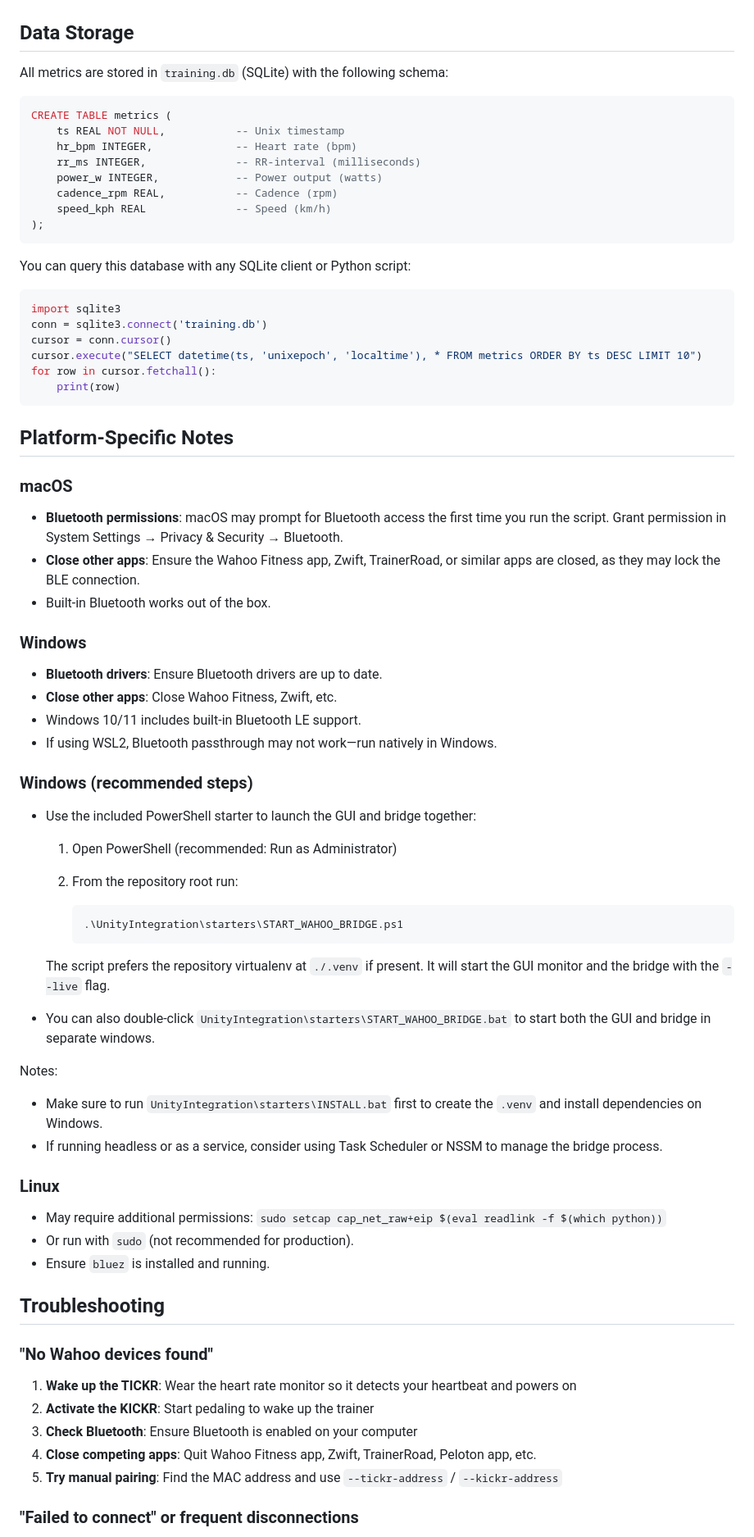
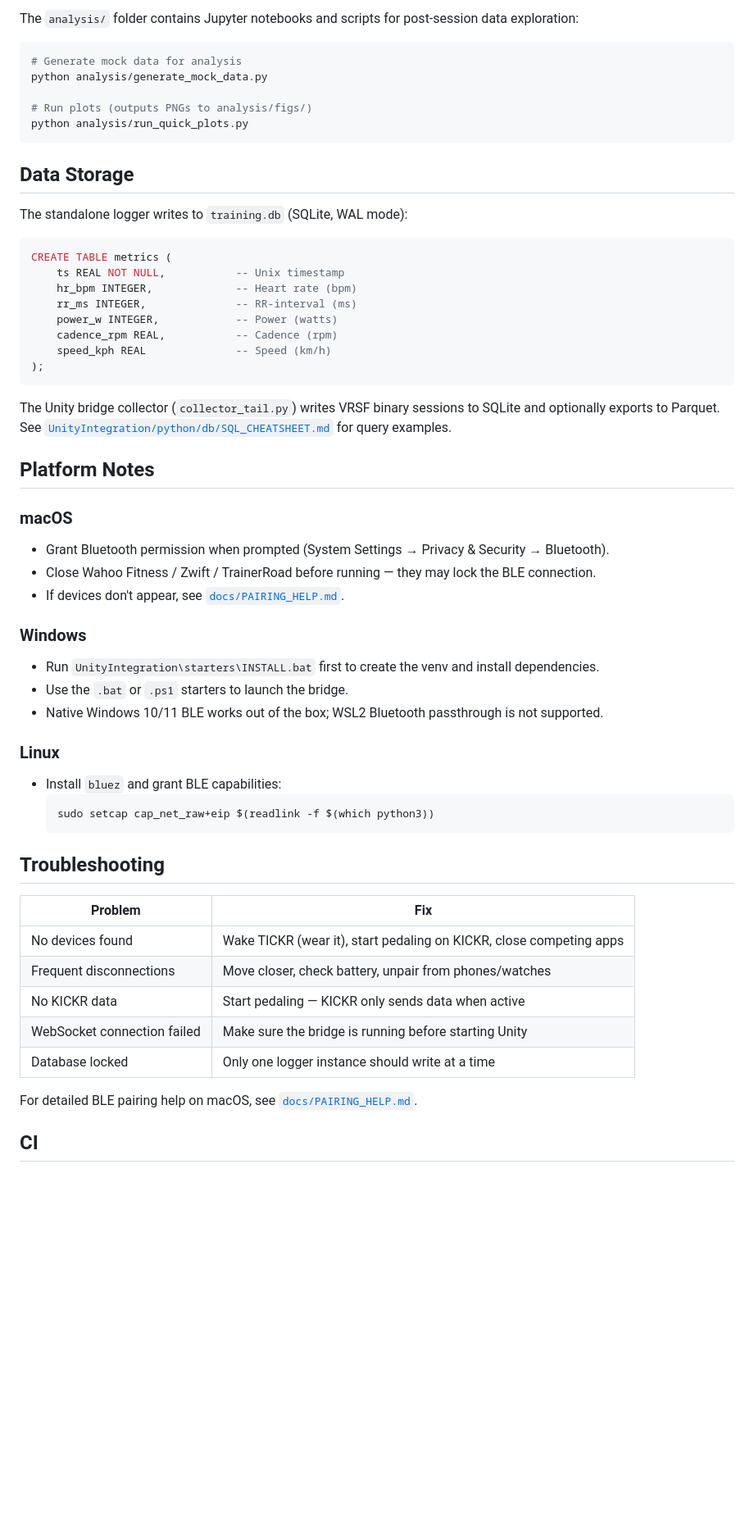
Before and after one commit to jonasbuc/wahoo-ble-sniffer, a Markdown page: README.md, the part around one of its changes. Shown at 82% size. Rendered like a GitHub page; blank space fills up the shorter version.

Commit message:
Rename project to Wahoo BLE Sniffer and update README
Updated README to reflect project name change and enhanced functionality description. Added repository structure and quick start instructions.

````diff
--- a/README.md
+++ b/README.md
@@ -114,78 +147,62 @@ Press `Ctrl+C` to gracefully shut down and disconnect from devices.
+The `analysis/` folder contains Jupyter notebooks and scripts for post-session data exploration:
+
+```bash
+# Generate mock data for analysis
+python analysis/generate_mock_data.py
+
+# Run plots (outputs PNGs to analysis/figs/)
+python analysis/run_quick_plots.py
+```
 
 ## Data Storage
 
-All metrics are stored in `training.db` (SQLite) with the following schema:
+The standalone logger writes to `training.db` (SQLite, WAL mode):
 
 ```sql
 CREATE TABLE metrics (
     ts REAL NOT NULL,           -- Unix timestamp
     hr_bpm INTEGER,             -- Heart rate (bpm)
-    rr_ms INTEGER,              -- RR-interval (milliseconds)
-    power_w INTEGER,            -- Power output (watts)
+    rr_ms INTEGER,              -- RR-interval (ms)
+    power_w INTEGER,            -- Power (watts)
     cadence_rpm REAL,           -- Cadence (rpm)
     speed_kph REAL              -- Speed (km/h)
 );
 ```
 
-You can query this database with any SQLite client or Python script:
+The Unity bridge collector (`collector_tail.py`) writes VRSF binary sessions to SQLite and optionally exports to Parquet. See [`UnityIntegration/python/db/SQL_CHEATSHEET.md`](UnityIntegration/python/db/SQL_CHEATSHEET.md) for query examples.
 
-```python
-import sqlite3
-conn = sqlite3.connect('training.db')
-cursor = conn.cursor()
-cursor.execute("SELECT datetime(ts, 'unixepoch', 'localtime'), * FROM metrics ORDER BY ts DESC LIMIT 10")
-for row in cursor.fetchall():
-    print(row)
-```
-
-## Platform-Specific Notes
+## Platform Notes
 
 ### macOS
 
-- **Bluetooth permissions**: macOS may prompt for Bluetooth access the first time you run the script. Grant permission in System Settings → Privacy & Security → Bluetooth.
-- **Close other apps**: Ensure the Wahoo Fitness app, Zwift, TrainerRoad, or similar apps are closed, as they may lock the BLE connection.
-- Built-in Bluetooth works out of the box.
+- Grant Bluetooth permission when prompted (System Settings → Privacy & Security → Bluetooth).
+- Close Wahoo Fitness / Zwift / TrainerRoad before running — they may lock the BLE connection.
+- If devices don't appear, see [`docs/PAIRING_HELP.md`](docs/PAIRING_HELP.md).
 
 ### Windows
 
-- **Bluetooth drivers**: Ensure Bluetooth drivers are up to date.
-- **Close other apps**: Close Wahoo Fitness, Zwift, etc.
-- Windows 10/11 includes built-in Bluetooth LE support.
-- If using WSL2, Bluetooth passthrough may not work—run natively in Windows.
-### Windows (recommended steps)
-
-- Use the included PowerShell starter to launch the GUI and bridge together:
-
-  1. Open PowerShell (recommended: Run as Administrator)
-  2. From the repository root run:
-
-     ```powershell
-     .\UnityIntegration\starters\START_WAHOO_BRIDGE.ps1
-     ```
-
-  The script prefers the repository virtualenv at `./.venv` if present. It will start the GUI monitor and the bridge with the `--live` flag.
-
-- You can also double-click `UnityIntegration\starters\START_WAHOO_BRIDGE.bat` to start both the GUI and bridge in separate windows.
-
-Notes:
-- Make sure to run `UnityIntegration\starters\INSTALL.bat` first to create the `.venv` and install dependencies on Windows.
-- If running headless or as a service, consider using Task Scheduler or NSSM to manage the bridge process.
+- Run `UnityIntegration\starters\INSTALL.bat` first to create the venv and install dependencies.
+- Use the `.bat` or `.ps1` starters to launch the bridge.
+- Native Windows 10/11 BLE works out of the box; WSL2 Bluetooth passthrough is not supported.
 
 ### Linux
 
-- May require additional permissions: `sudo setcap cap_net_raw+eip $(eval readlink -f $(which python))`
-- Or run with `sudo` (not recommended for production).
-- Ensure `bluez` is installed and running.
+- Install `bluez` and grant BLE capabilities:
+  ```bash
+  sudo setcap cap_net_raw+eip $(readlink -f $(which python3))
+  ```
 
 ## Troubleshooting
 
-### "No Wahoo devices found"
+| Problem | Fix |
+|---------|-----|
+| No devices found | Wake TICKR (wear it), start pedaling on KICKR, close competing apps |
+| Frequent disconnections | Move closer, check battery, unpair from phones/watches |
+| No KICKR data | Start pedaling — KICKR only sends data when active |
+| WebSocket connection failed | Make sure the bridge is running before starting Unity |
+| Database locked | Only one logger instance should write at a time |
 
-1. **Wake up the TICKR**: Wear the heart rate monitor so it detects your heartbeat and powers on
-2. **Activate the KICKR**: Start pedaling to wake up the trainer
-3. **Check Bluetooth**: Ensure Bluetooth is enabled on your computer
-4. **Close competing apps**: Quit Wahoo Fitness app, Zwift, TrainerRoad, Peloton app, etc.
-5. **Try manual pairing**: Find the MAC address and use `--tickr-address` / `--kickr-address`
+For detailed BLE pairing help on macOS, see [`docs/PAIRING_HELP.md`](docs/PAIRING_HELP.md).
 
-### "Failed to connect" or frequent disconnections
+## CI
 
````
Also changed, not shown: other parts of README.md (+113 -183 lines).
